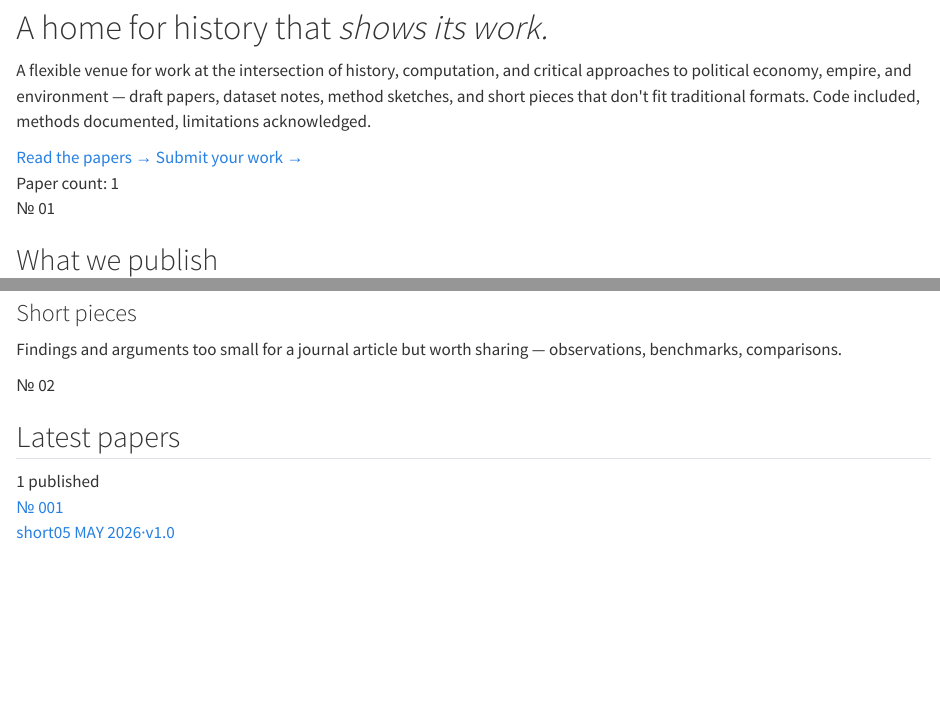
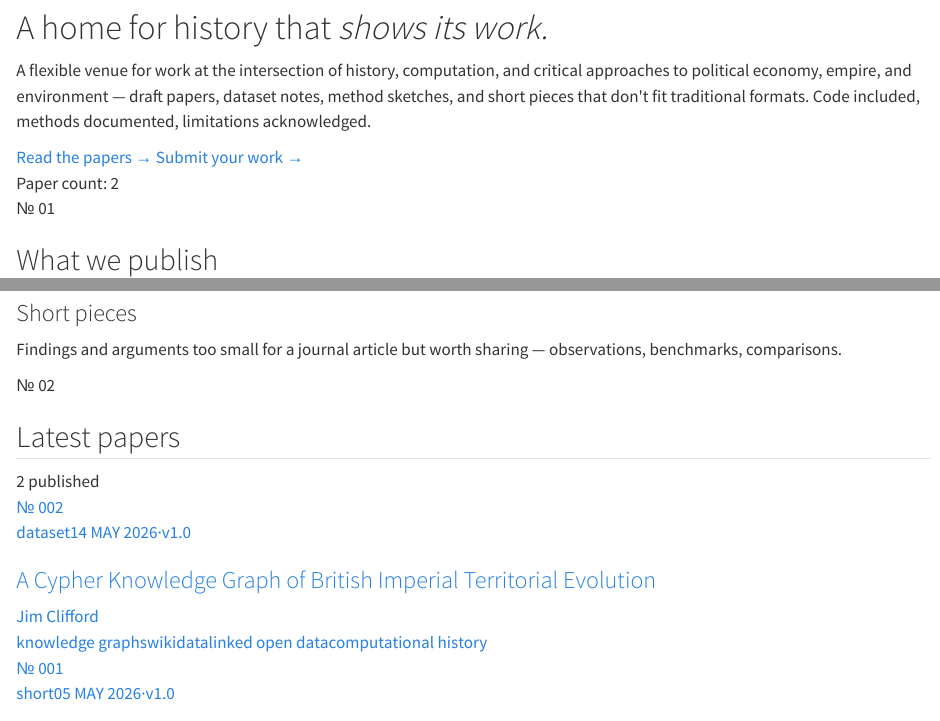
Before and after one commit to Working-Papers-in-Critical-Search/home, a Quarto document (index.qmd): the page in a window 1100 px wide, from 140 px down, and a second part further down, joined at a grey line. Rendered offline with R 4.5, knitr and Pandoc in place of Quarto, with nearby package versions.

Commit message:
Add Paper No. 002 to the home page Latest papers list
The home landing page carries a hand-authored paper list separate from
the /papers/ Quarto listing, so it doesn't auto-update. Add the № 002
row (newest-first, takes is-first), bump the paper count to 2 and the
section trailing label to "2 published".

Co-Authored-By: Claude Opus 4.7 (1M context) <noreply@anthropic.com>

```diff
--- a/index.qmd
+++ b/index.qmd
@@ -25,7 +25,7 @@
         <a href="https://working-papers-in-critical-search.github.io/home/submit.html" class="wpcs-mono wpcs-cta">Submit your work →</a>
       </div>
     </div>
-    <div class="wpcs-masthead__vlabel">Paper count: 1</div>
+    <div class="wpcs-masthead__vlabel">Paper count: 2</div>
   </div>
 </section>
 
@@ -67,12 +67,12 @@
     <div class="wpcs-section-head">
       <div class="wpcs-micro">№ 02</div>
       <h2>Latest papers</h2>
-      <div class="wpcs-section-head__trailing">1 published</div>
+      <div class="wpcs-section-head__trailing">2 published</div>
     </div>
     <div class="wpcs-row">
       <div></div>
       <div>
-<div class="wpcs-paper-list"><a href="https://working-papers-in-critical-search.github.io/paper-001-introduction/" class="wpcs-paper-row is-first" target="_blank" rel="noopener"><div class="wpcs-paper-row__num">№ 001</div><div class="wpcs-paper-row__body"><div class="wpcs-paper-row__meta"><span class="wpcs-tag">short</span><span class="wpcs-small-mono">05 MAY 2026</span><span class="wpcs-small-mono">·</span><span class="wpcs-small-mono">v1.0</span></div><h3 class="wpcs-paper-row__title">Why a Working Paper Series on Critical Search Now</h3><div class="wpcs-small-mono wpcs-paper-row__authors">Jo Guldi · Jim Clifford</div><div class="wpcs-paper-row__tags"><span class="wpcs-tag">critical search</span><span class="wpcs-tag">editorial</span><span class="wpcs-tag">infrastructure</span></div></div></a></div>
+<div class="wpcs-paper-list"><a href="https://working-papers-in-critical-search.github.io/paper-002-empire-evolution/" class="wpcs-paper-row is-first" target="_blank" rel="noopener"><div class="wpcs-paper-row__num">№ 002</div><div class="wpcs-paper-row__body"><div class="wpcs-paper-row__meta"><span class="wpcs-tag">dataset</span><span class="wpcs-small-mono">14 MAY 2026</span><span class="wpcs-small-mono">·</span><span class="wpcs-small-mono">v1.0</span></div><h3 class="wpcs-paper-row__title">A Cypher Knowledge Graph of British Imperial Territorial Evolution</h3><div class="wpcs-small-mono wpcs-paper-row__authors">Jim Clifford</div><div class="wpcs-paper-row__tags"><span class="wpcs-tag">knowledge graphs</span><span class="wpcs-tag">wikidata</span><span class="wpcs-tag">linked open data</span><span class="wpcs-tag">computational history</span></div></div></a><a href="https://working-papers-in-critical-search.github.io/paper-001-introduction/" class="wpcs-paper-row" target="_blank" rel="noopener"><div class="wpcs-paper-row__num">№ 001</div><div class="wpcs-paper-row__body"><div class="wpcs-paper-row__meta"><span class="wpcs-tag">short</span><span class="wpcs-small-mono">05 MAY 2026</span><span class="wpcs-small-mono">·</span><span class="wpcs-small-mono">v1.0</span></div><h3 class="wpcs-paper-row__title">Why a Working Paper Series on Critical Search Now</h3><div class="wpcs-small-mono wpcs-paper-row__authors">Jo Guldi · Jim Clifford</div><div class="wpcs-paper-row__tags"><span class="wpcs-tag">critical search</span><span class="wpcs-tag">editorial</span><span class="wpcs-tag">infrastructure</span></div></div></a></div>
         <p class="wpcs-small-mono" style="margin-top: 20px;">
           <a href="https://working-papers-in-critical-search.github.io/home/papers/" style="border-bottom: 1px solid var(--ink, #1a1a2e);">All papers →</a>
         </p>
```
